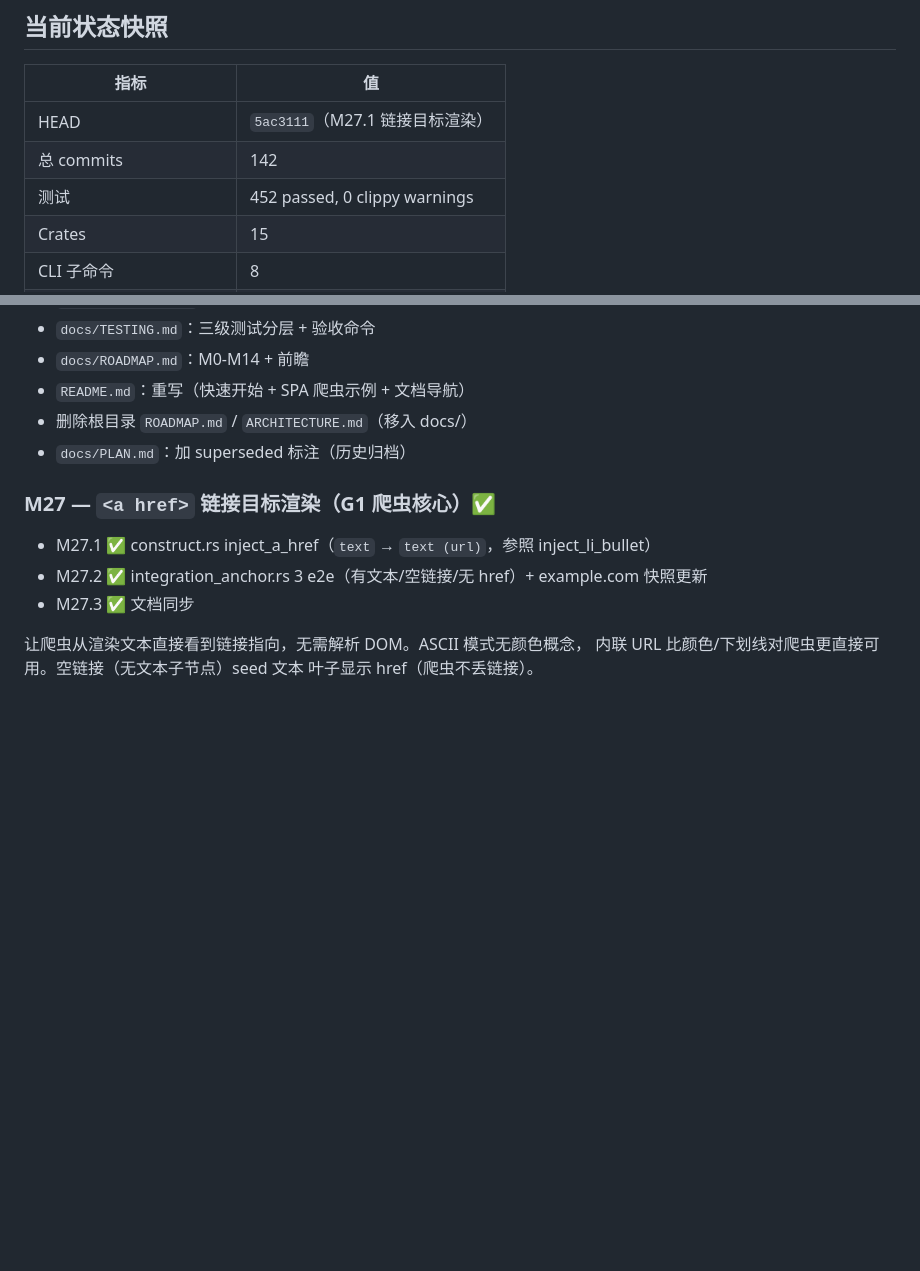
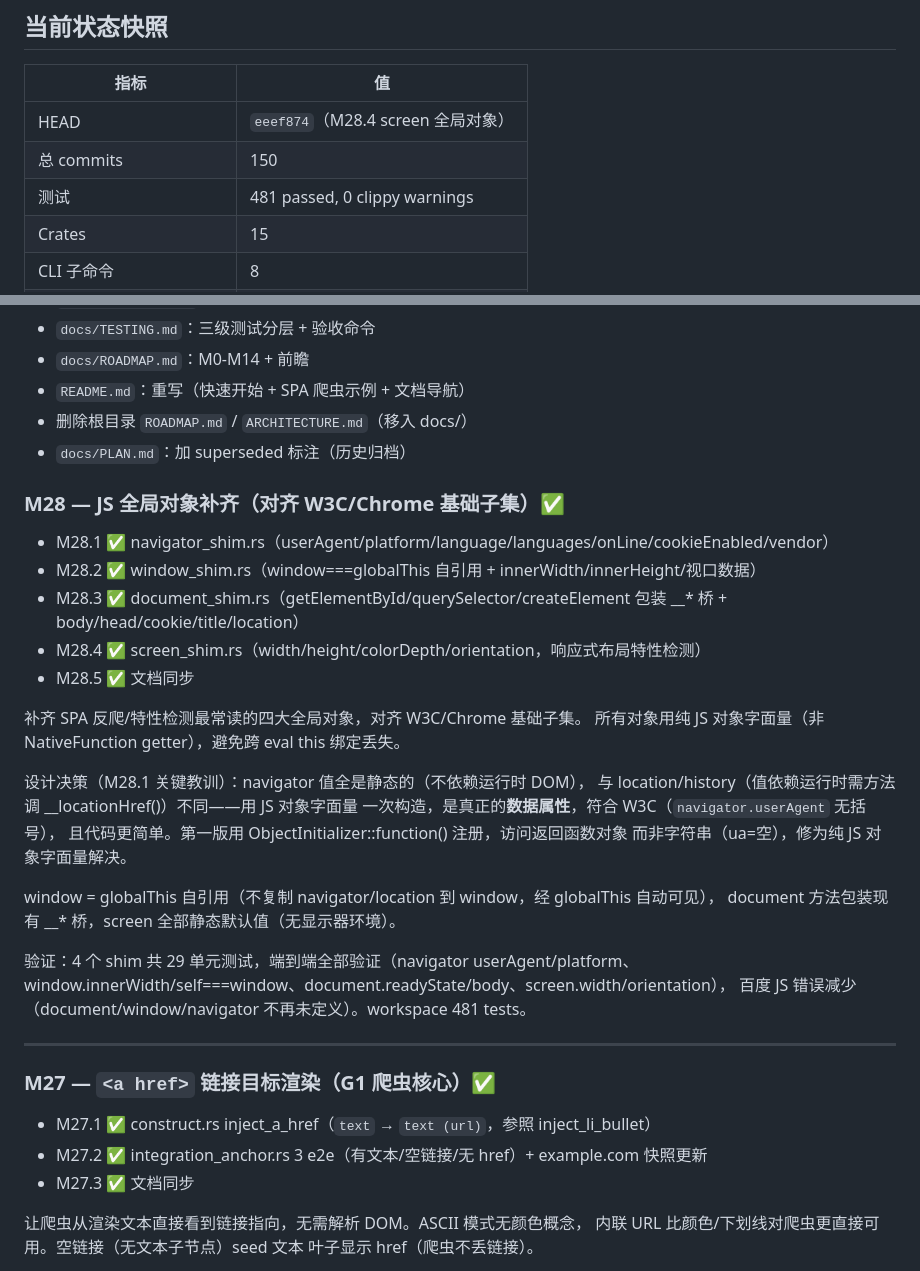
Before and after one commit to dyyz1993/browser, a Markdown page: PROGRESS.md, 2 parts joined by grey strips. GitHub-like rendering; blank space fills up the shorter version.

Commit message:
docs(progress): M28 完成（481 tests）
PROGRESS.md + ROADMAP.md 同步 M28（JS 全局对象补齐）。

- M28 ✅ navigator/window/document/screen 全部完成（对齐 W3C/Chrome 基础子集）
- 设计决策关键教训：navigator 值静态，用纯 JS 对象字面量，不是 ObjectInitializer::function()
- window = globalThis 自引用（不复制 navigator/location 到 window）
- document 方法包装现有 __* 桥
- screen 全部静态默认值（1280×720，colorDepth=24）

更新 project_browser.md memory（M26/449 → M28/481）。

workspace: 481 tests, 0 clippy warnings.

```diff
--- a/PROGRESS.md
+++ b/PROGRESS.md
@@ -11,9 +11,9 @@
 
 | 指标 | 值 |
 |------|-----|
-| HEAD | `5ac3111`（M27.1 <a href> 链接目标渲染） |
-| 总 commits | 142 |
-| 测试 | 452 passed, 0 clippy warnings |
+| HEAD | `eeef874`（M28.4 screen 全局对象） |
+| 总 commits | 150 |
+| 测试 | 481 passed, 0 clippy warnings |
 | Crates | 15 |
 | CLI 子命令 | 8 |
 | 核心目标 G1（SPA 爬虫）| ✅ 达成（M4） |
@@ -36,6 +36,31 @@
 - `README.md`：重写（快速开始 + SPA 爬虫示例 + 文档导航）
 - 删除根目录 `ROADMAP.md` / `ARCHITECTURE.md`（移入 docs/）
 - `docs/PLAN.md`：加 superseded 标注（历史归档）
+
+### M28 — JS 全局对象补齐（对齐 W3C/Chrome 基础子集）✅
+- M28.1 ✅ navigator_shim.rs（userAgent/platform/language/languages/onLine/cookieEnabled/vendor）
+- M28.2 ✅ window_shim.rs（window===globalThis 自引用 + innerWidth/innerHeight/视口数据）
+- M28.3 ✅ document_shim.rs（getElementById/querySelector/createElement 包装 __* 桥 + body/head/cookie/title/location）
+- M28.4 ✅ screen_shim.rs（width/height/colorDepth/orientation，响应式布局特性检测）
+- M28.5 ✅ 文档同步
+
+补齐 SPA 反爬/特性检测最常读的四大全局对象，对齐 W3C/Chrome 基础子集。
+所有对象用纯 JS 对象字面量（非 NativeFunction getter），避免跨 eval this 绑定丢失。
+
+设计决策（M28.1 关键教训）：navigator 值全是静态的（不依赖运行时 DOM），
+与 location/history（值依赖运行时需方法调 __locationHref()）不同——用 JS 对象字面量
+一次构造，是真正的**数据属性**，符合 W3C（`navigator.userAgent` 无括号），
+且代码更简单。第一版用 ObjectInitializer::function() 注册，访问返回函数对象
+而非字符串（ua=空），修为纯 JS 对象字面量解决。
+
+window = globalThis 自引用（不复制 navigator/location 到 window，经 globalThis 自动可见），
+document 方法包装现有 __* 桥，screen 全部静态默认值（无显示器环境）。
+
+验证：4 个 shim 共 29 单元测试，端到端全部验证（navigator userAgent/platform、
+window.innerWidth/self===window、document.readyState/body、screen.width/orientation），
+百度 JS 错误减少（document/window/navigator 不再未定义）。workspace 481 tests。
+
+---
 
 ### M27 — `<a href>` 链接目标渲染（G1 爬虫核心）✅
 - M27.1 ✅ construct.rs inject_a_href（`text` → `text (url)`，参照 inject_li_bullet）
```
Also changed, not shown: docs/ROADMAP.md (+2 -1 lines).
